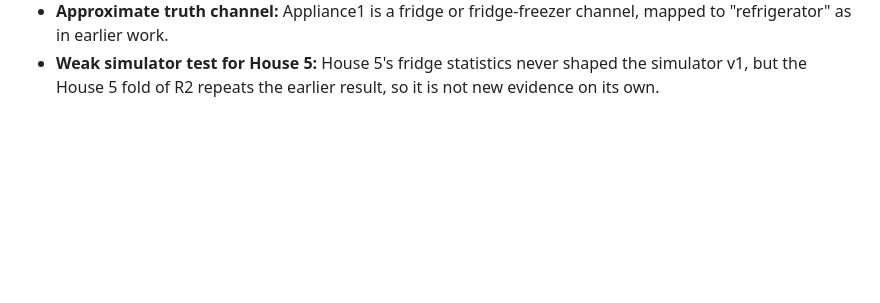
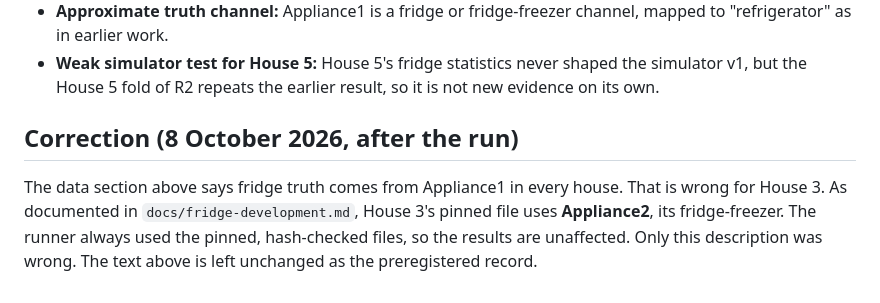
Before and after one commit to SaqlineA/energy-profiler, a Markdown page: docs/cross-house-protocol.md, the part around the change. GitHub-like rendering; blank space fills up the shorter version.

```diff
--- a/docs/cross-house-protocol.md
+++ b/docs/cross-house-protocol.md
@@ -82,3 +82,12 @@ identical windows:
 - **Weak simulator test for House 5:** House 5's fridge statistics never
   shaped the simulator v1, but the House 5 fold of R2 repeats the earlier
   result, so it is not new evidence on its own.
+
+## Correction (8 October 2026, after the run)
+
+The data section above says fridge truth comes from Appliance1 in every house.
+That is wrong for House 3. As documented in `docs/fridge-development.md`, House
+3's pinned file uses **Appliance2**, its fridge-freezer. The runner always used
+the pinned, hash-checked files, so the results are unaffected. Only this
+description was wrong. The text above is left unchanged as the preregistered
+record.
```
Also changed, not shown: docs/cross-house.md (+1 -1 lines), docs/sealed-house-11.md (added, +53 -0 lines).
